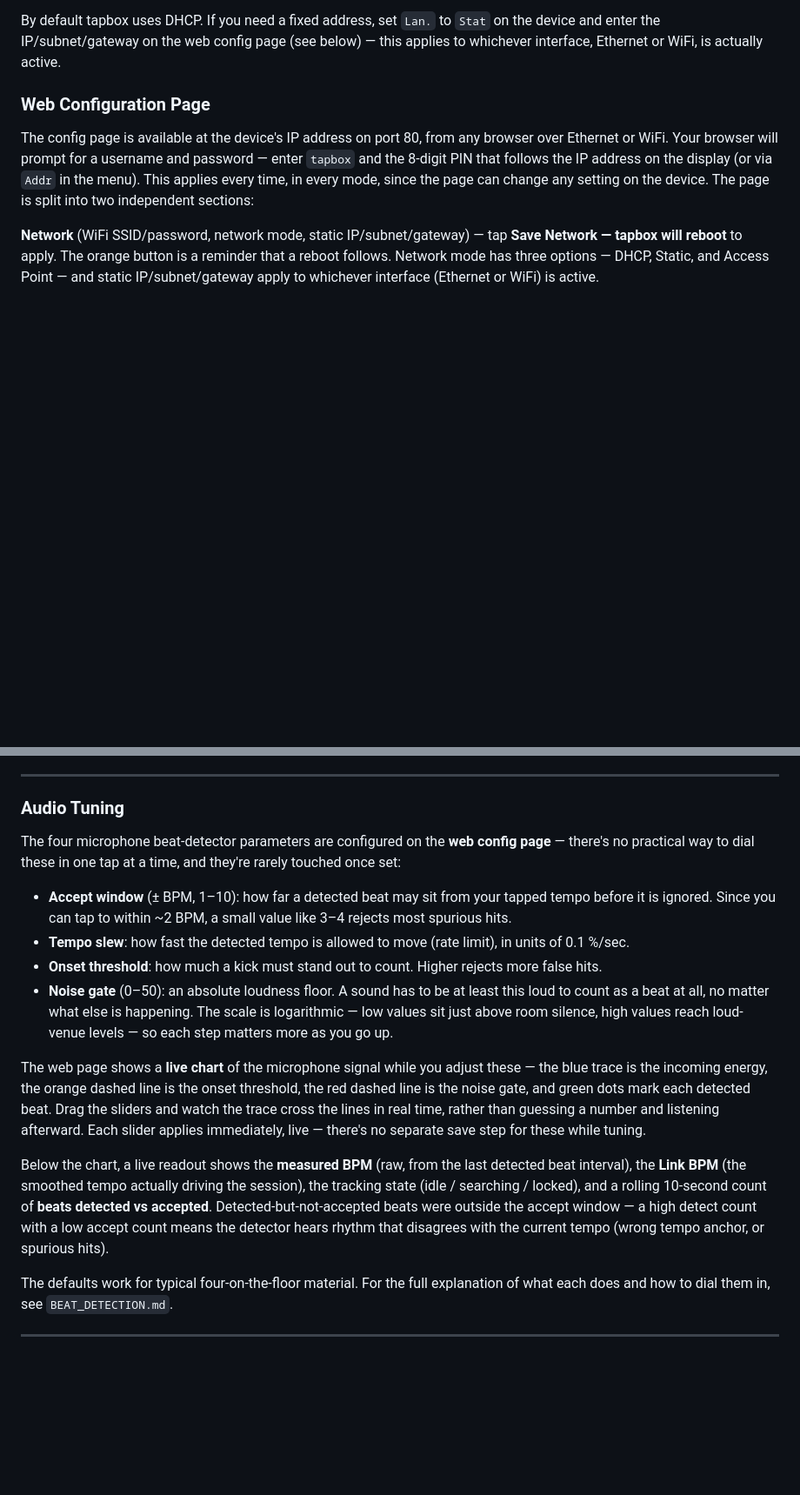
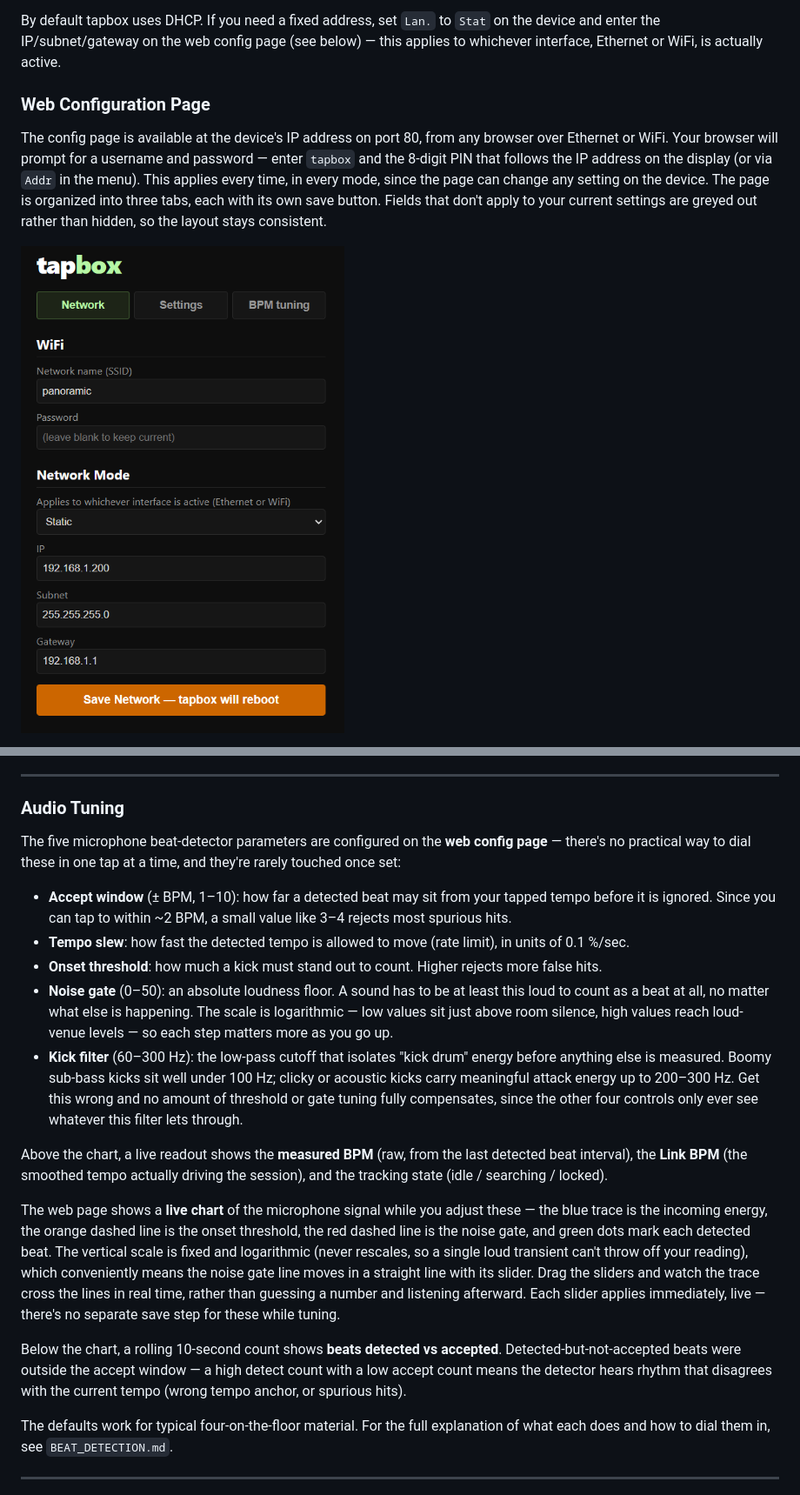
Before and after one commit to dinther/tapbox, a Markdown page: MANUAL.md, 2 parts joined by grey strips. Shown at 87% size. Drawn GitHub-style; pictures changed too: docs/tapbox_web_config_network.png (added); blank space fills up the shorter version.

```diff
--- a/MANUAL.md
+++ b/MANUAL.md
@@ -121,7 +121,7 @@ By default tapbox uses DHCP. If you need a fixed address, set `Lan.` to `Stat` o
 
 ### Web Configuration Page
 
-The config page is available at the device's IP address on port 80, from any browser over Ethernet or WiFi. Your browser will prompt for a username and password — enter `tapbox` and the 8-digit PIN that follows the IP address on the display (or via `Addr` in the menu). This applies every time, in every mode, since the page can change any setting on the device. The page is split into two independent sections:
+The config page is available at the device's IP address on port 80, from any browser over Ethernet or WiFi. Your browser will prompt for a username and password — enter `tapbox` and the 8-digit PIN that follows the IP address on the display (or via `Addr` in the menu). This applies every time, in every mode, since the page can change any setting on the device. The page is organized into three tabs, each with its own save button. Fields that don't apply to your current settings are greyed out rather than hidden, so the layout stays consistent.
 
-**Network** (WiFi SSID/password, network mode, static IP/subnet/gateway) — tap **Save Network — tapbox will reboot** to apply. The orange button is a reminder that a reboot follows. Network mode has three options — DHCP, Static, and Access Point — and static IP/subnet/gateway apply to whichever interface (Ethernet or WiFi) is active.
+![Network tab](docs/tapbox_web_config_network.png)
 
@@ -181,16 +189,19 @@ The active mode is shown by a bar on the display (top = CDJ, middle = Manual, bo
 
 ### Audio Tuning
 
-The four microphone beat-detector parameters are configured on the **web config page** — there's no practical way to dial these in one tap at a time, and they're rarely touched once set:
+The five microphone beat-detector parameters are configured on the **web config page** — there's no practical way to dial these in one tap at a time, and they're rarely touched once set:
 
 - **Accept window** (± BPM, 1–10): how far a detected beat may sit from your tapped tempo before it is ignored. Since you can tap to within ~2 BPM, a small value like 3–4 rejects most spurious hits.
 - **Tempo slew**: how fast the detected tempo is allowed to move (rate limit), in units of 0.1 %/sec.
 - **Onset threshold**: how much a kick must stand out to count. Higher rejects more false hits.
 - **Noise gate** (0–50): an absolute loudness floor. A sound has to be at least this loud to count as a beat at all, no matter what else is happening. The scale is logarithmic — low values sit just above room silence, high values reach loud-venue levels — so each step matters more as you go up.
+- **Kick filter** (60–300 Hz): the low-pass cutoff that isolates "kick drum" energy before anything else is measured. Boomy sub-bass kicks sit well under 100 Hz; clicky or acoustic kicks carry meaningful attack energy up to 200–300 Hz. Get this wrong and no amount of threshold or gate tuning fully compensates, since the other four controls only ever see whatever this filter lets through.
 
-The web page shows a **live chart** of the microphone signal while you adjust these — the blue trace is the incoming energy, the orange dashed line is the onset threshold, the red dashed line is the noise gate, and green dots mark each detected beat. Drag the sliders and watch the trace cross the lines in real time, rather than guessing a number and listening afterward. Each slider applies immediately, live — there's no separate save step for these while tuning.
+Above the chart, a live readout shows the **measured BPM** (raw, from the last detected beat interval), the **Link BPM** (the smoothed tempo actually driving the session), and the tracking state (idle / searching / locked).
 
-Below the chart, a live readout shows the **measured BPM** (raw, from the last detected beat interval), the **Link BPM** (the smoothed tempo actually driving the session), the tracking state (idle / searching / locked), and a rolling 10-second count of **beats detected vs accepted**. Detected-but-not-accepted beats were outside the accept window — a high detect count with a low accept count means the detector hears rhythm that disagrees with the current tempo (wrong tempo anchor, or spurious hits).
+The web page shows a **live chart** of the microphone signal while you adjust these — the blue trace is the incoming energy, the orange dashed line is the onset threshold, the red dashed line is the noise gate, and green dots mark each detected beat. The vertical scale is fixed and logarithmic (never rescales, so a single loud transient can't throw off your reading), which conveniently means the noise gate line moves in a straight line with its slider. Drag the sliders and watch the trace cross the lines in real time, rather than guessing a number and listening afterward. Each slider applies immediately, live — there's no separate save step for these while tuning.
+
+Below the chart, a rolling 10-second count shows **beats detected vs accepted**. Detected-but-not-accepted beats were outside the accept window — a high detect count with a low accept count means the detector hears rhythm that disagrees with the current tempo (wrong tempo anchor, or spurious hits).
 
 The defaults work for typical four-on-the-floor material. For the full explanation of what each does and how to dial them in, see `BEAT_DETECTION.md`.
 
```
Also changed, not shown: other parts of MANUAL.md (+9 -1 lines), TODO.MD (+22 -1 lines), docs/tapbox_web_config_BPM_tuner.png (added), docs/tapbox_web_config_settings.png (added), 1 other file.
